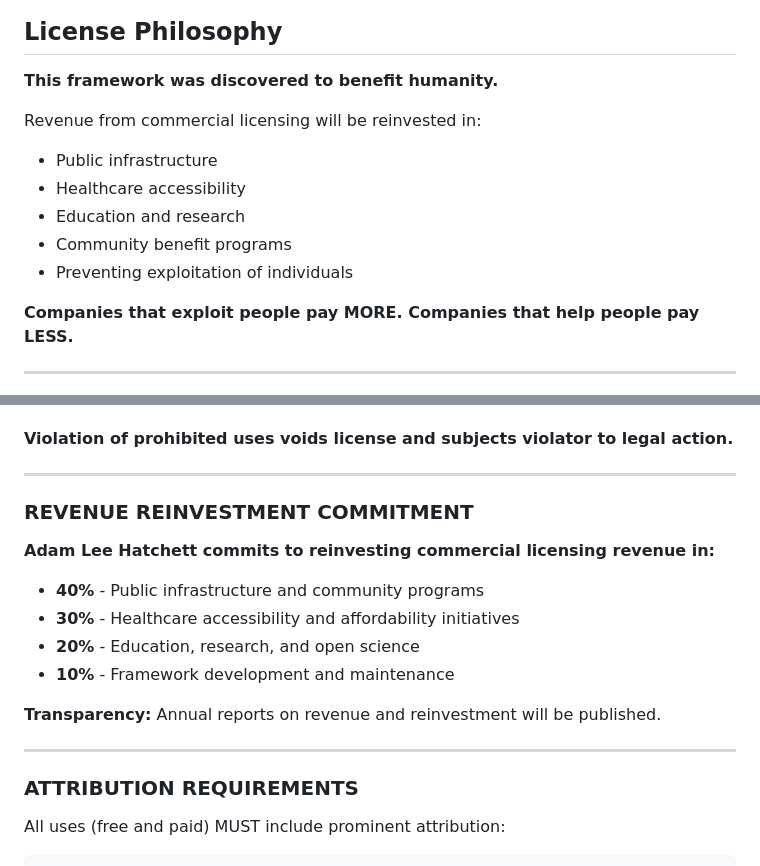
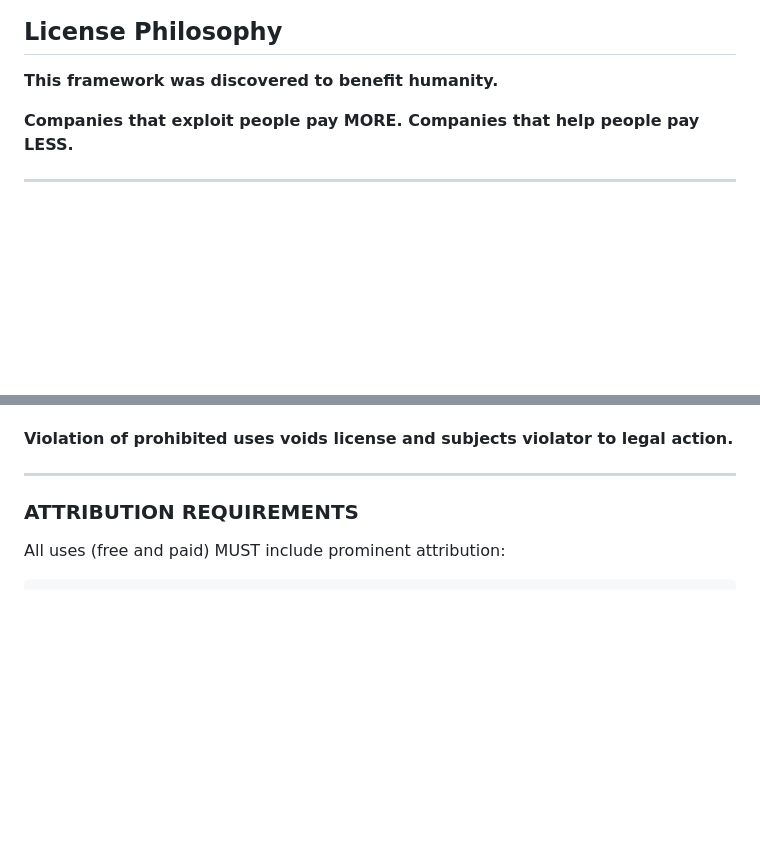
Before and after one commit to Ada40/fractal-harmonic-framework, a Markdown page: LICENSE-COMMERCIAL.md, 2 parts joined by grey strips. Drawn GitHub-style; blank space fills up the shorter version.

Commit message:
Remove reinvestment commitment - Adam decides what to do with his money after he gets paid

```diff
--- a/LICENSE-COMMERCIAL.md
+++ b/LICENSE-COMMERCIAL.md
@@ -5,13 +5,6 @@
 ## License Philosophy
 
 **This framework was discovered to benefit humanity.**
-
-Revenue from commercial licensing will be reinvested in:
-- Public infrastructure
-- Healthcare accessibility
-- Education and research
-- Community benefit programs
-- Preventing exploitation of individuals
 
 **Companies that exploit people pay MORE. Companies that help people pay LESS.**
 
@@ -140,18 +133,7 @@ Companies demonstrating social benefit pay **REDUCED fees**:
 
 ---
 
-### REVENUE REINVESTMENT COMMITMENT
 
-**Adam Lee Hatchett commits to reinvesting commercial licensing revenue in:**
-
-- **40%** - Public infrastructure and community programs
-- **30%** - Healthcare accessibility and affordability initiatives
-- **20%** - Education, research, and open science
-- **10%** - Framework development and maintenance
-
-**Transparency:** Annual reports on revenue and reinvestment will be published.
-
----
 
 ### ATTRIBUTION REQUIREMENTS
 
```
